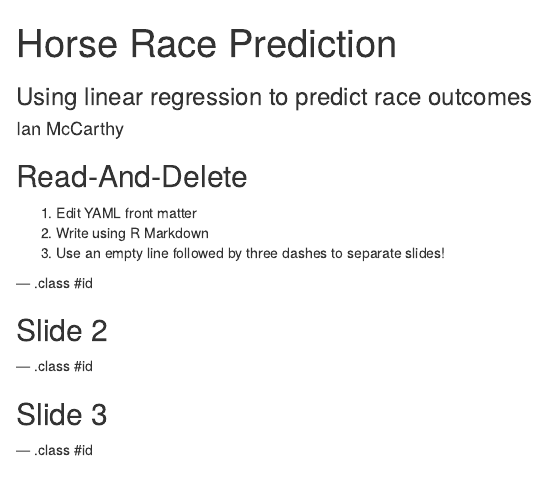
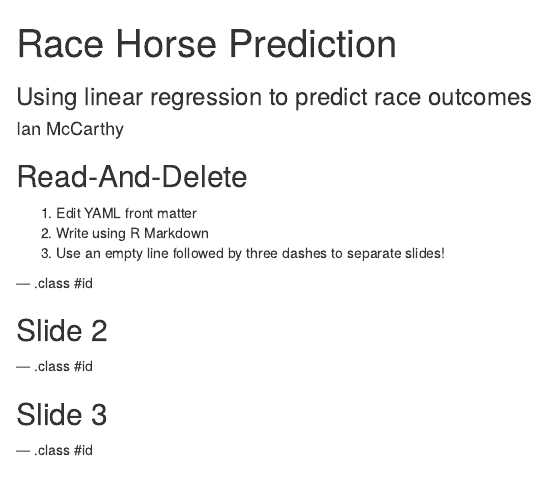
Before and after one commit to IanSMcCarthy/HRace_Slides, an R Markdown document (index.Rmd): the page in a window 1100 px wide, from its top. Rendered offline with R 4.5, knitr and Pandoc, with nearby package versions.

Commit message:
Edit 01
Saving file as I work on it

```diff
--- a/index.Rmd
+++ b/index.Rmd
@@ -1,8 +1,8 @@
 ---
-title       : Horse Race Prediction
+title       : Race Horse Prediction
 subtitle    : Using linear regression to predict race outcomes
 author      : Ian McCarthy
-job         : SAP Consultant & Predictive Modeller
+job         : SAP Consultant
 framework   : io2012        # {io2012, html5slides, shower, dzslides, ...}
 highlighter : highlight.js  # {highlight.js, prettify, highlight}
 hitheme     : tomorrow      #
```
